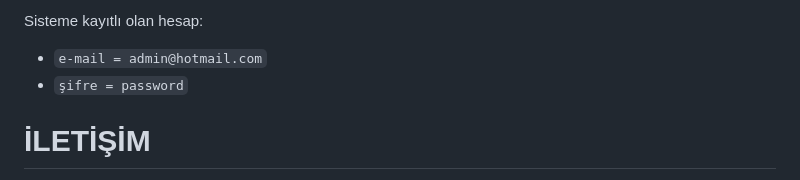
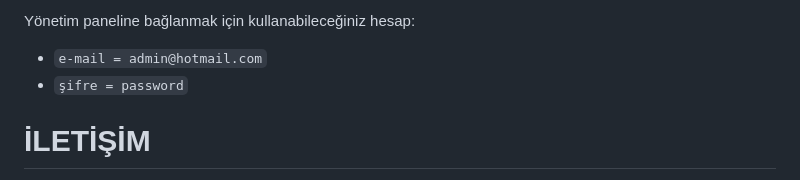
Before and after one commit to mestquik/second_hand2_ilan_site, a Markdown page: README.md, the part around the change. GitHub-like rendering.

```diff
--- a/README.md
+++ b/README.md
@@ -1,4 +1,4 @@
-Sisteme kayıtlı olan hesap:
+Yönetim paneline bağlanmak için kullanabileceğiniz hesap:
 - ` e-mail = admin@hotmail.com `
 - ` şifre = password `
 
```
